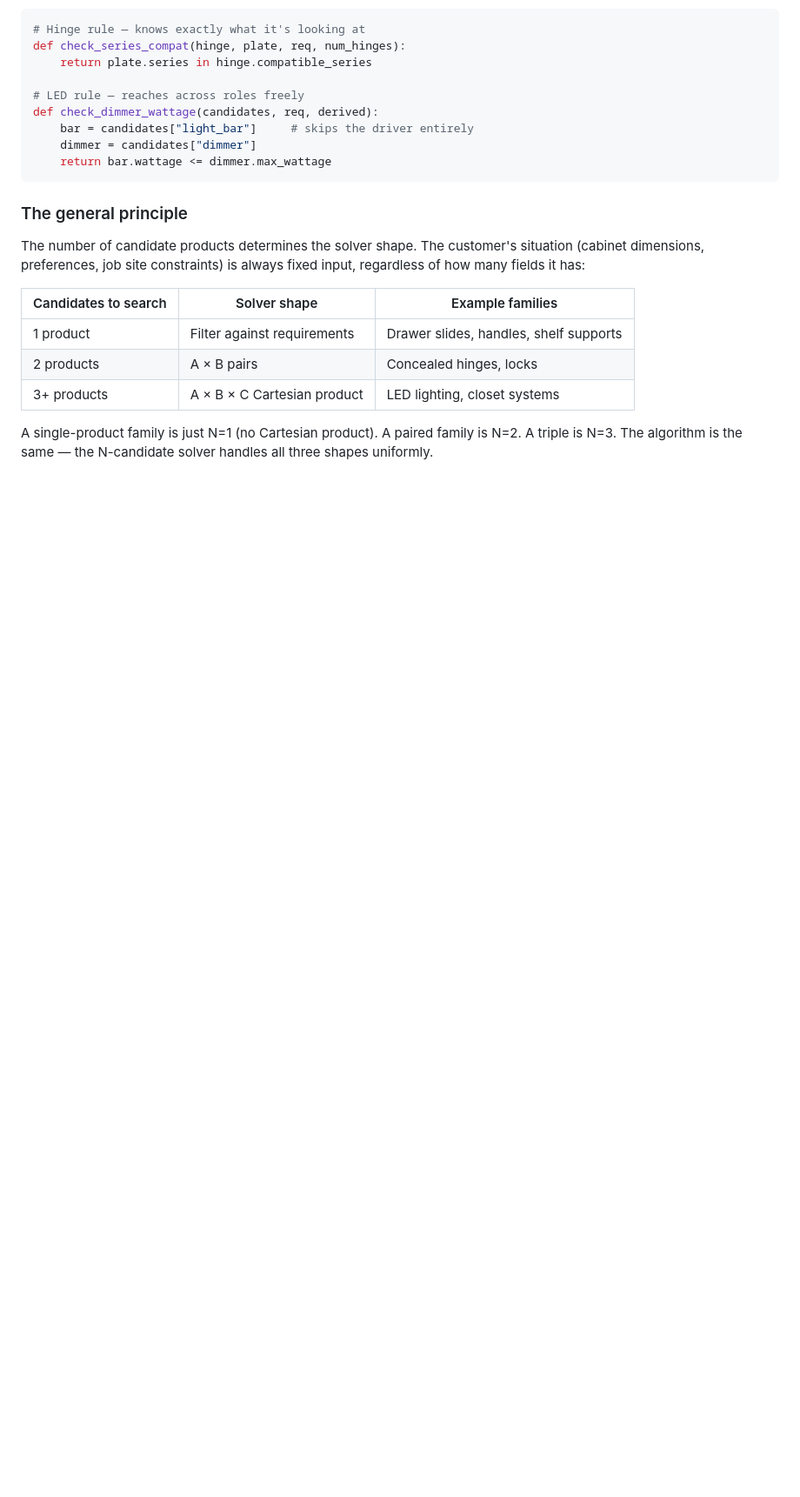
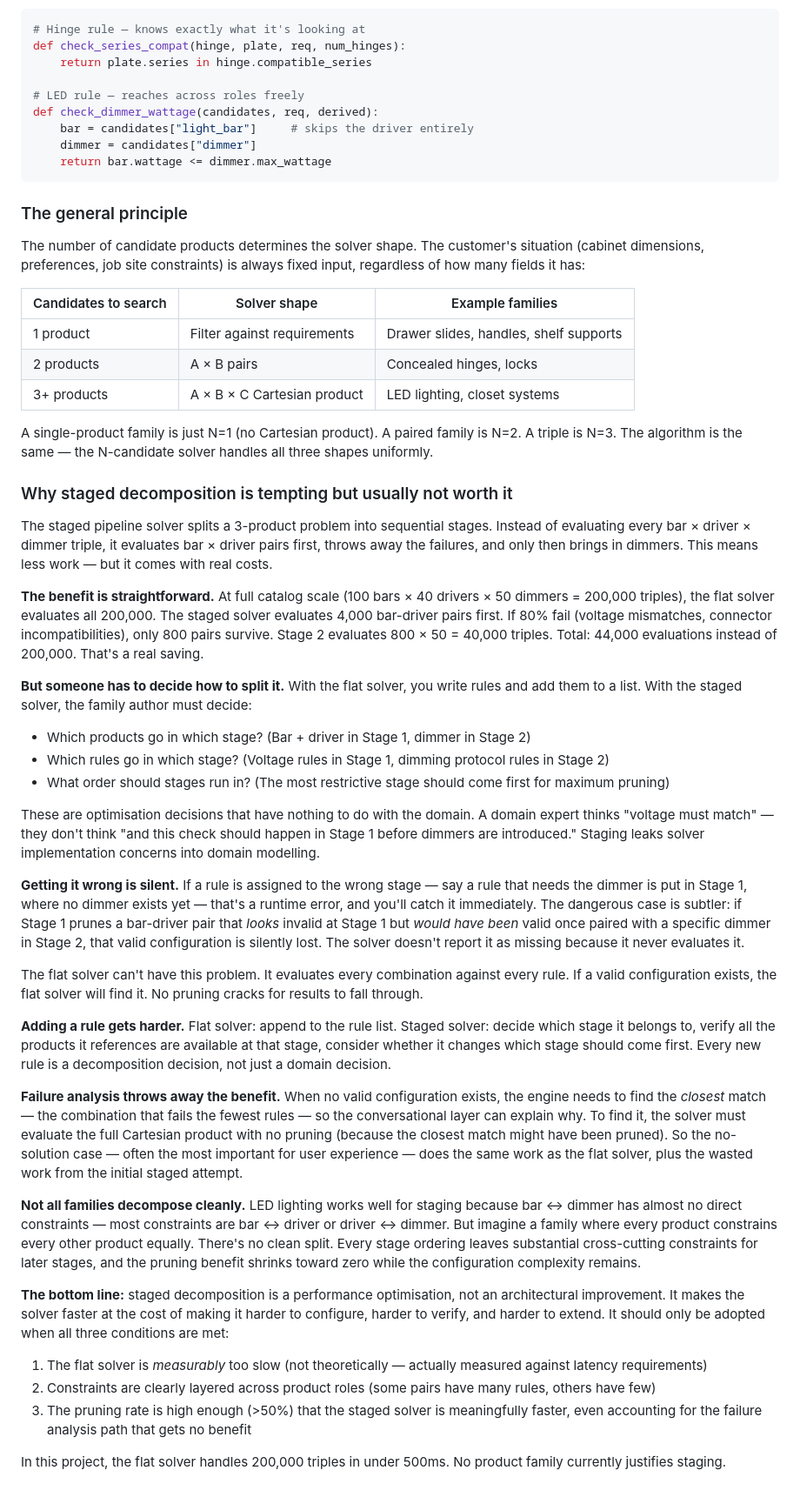
Before and after one commit to StephenDenisEdwards/window-project, a Markdown page: documents/multi-family-architecture.md, the part around the change. Shown at 87% size. Rendered like a GitHub page; blank space fills up the shorter version.

Commit message:
Add plain-English appendix on stage decomposition trade-offs
Explains why staged evaluation is tempting but usually not worth it:
silent correctness risks, decomposition burden, failure analysis negating
the pruning benefit, and the three conditions required to justify it.

Co-Authored-By: Claude Opus 4.6 (1M context) <noreply@anthropic.com>

```diff
--- a/documents/multi-family-architecture.md
+++ b/documents/multi-family-architecture.md
@@ -468,3 +468,35 @@ The number of candidate products determines the solver shape. The customer's sit
 | 3+ products | A × B × C Cartesian product | LED lighting, closet systems |
 
 A single-product family is just N=1 (no Cartesian product). A paired family is N=2. A triple is N=3. The algorithm is the same — the N-candidate solver handles all three shapes uniformly.
+
+### Why staged decomposition is tempting but usually not worth it
+
+The staged pipeline solver splits a 3-product problem into sequential stages. Instead of evaluating every bar × driver × dimmer triple, it evaluates bar × driver pairs first, throws away the failures, and only then brings in dimmers. This means less work — but it comes with real costs.
+
+**The benefit is straightforward.** At full catalog scale (100 bars × 40 drivers × 50 dimmers = 200,000 triples), the flat solver evaluates all 200,000. The staged solver evaluates 4,000 bar-driver pairs first. If 80% fail (voltage mismatches, connector incompatibilities), only 800 pairs survive. Stage 2 evaluates 800 × 50 = 40,000 triples. Total: 44,000 evaluations instead of 200,000. That's a real saving.
+
+**But someone has to decide how to split it.** With the flat solver, you write rules and add them to a list. With the staged solver, the family author must decide:
+
+- Which products go in which stage? (Bar + driver in Stage 1, dimmer in Stage 2)
+- Which rules go in which stage? (Voltage rules in Stage 1, dimming protocol rules in Stage 2)
+- What order should stages run in? (The most restrictive stage should come first for maximum pruning)
+
+These are optimisation decisions that have nothing to do with the domain. A domain expert thinks "voltage must match" — they don't think "and this check should happen in Stage 1 before dimmers are introduced." Staging leaks solver implementation concerns into domain modelling.
+
+**Getting it wrong is silent.** If a rule is assigned to the wrong stage — say a rule that needs the dimmer is put in Stage 1, where no dimmer exists yet — that's a runtime error, and you'll catch it immediately. The dangerous case is subtler: if Stage 1 prunes a bar-driver pair that *looks* invalid at Stage 1 but *would have been* valid once paired with a specific dimmer in Stage 2, that valid configuration is silently lost. The solver doesn't report it as missing because it never evaluates it.
+
+The flat solver can't have this problem. It evaluates every combination against every rule. If a valid configuration exists, the flat solver will find it. No pruning cracks for results to fall through.
+
+**Adding a rule gets harder.** Flat solver: append to the rule list. Staged solver: decide which stage it belongs to, verify all the products it references are available at that stage, consider whether it changes which stage should come first. Every new rule is a decomposition decision, not just a domain decision.
+
+**Failure analysis throws away the benefit.** When no valid configuration exists, the engine needs to find the *closest* match — the combination that fails the fewest rules — so the conversational layer can explain why. To find it, the solver must evaluate the full Cartesian product with no pruning (because the closest match might have been pruned). So the no-solution case — often the most important for user experience — does the same work as the flat solver, plus the wasted work from the initial staged attempt.
+
+**Not all families decompose cleanly.** LED lighting works well for staging because bar ↔ dimmer has almost no direct constraints — most constraints are bar ↔ driver or driver ↔ dimmer. But imagine a family where every product constrains every other product equally. There's no clean split. Every stage ordering leaves substantial cross-cutting constraints for later stages, and the pruning benefit shrinks toward zero while the configuration complexity remains.
+
+**The bottom line:** staged decomposition is a performance optimisation, not an architectural improvement. It makes the solver faster at the cost of making it harder to configure, harder to verify, and harder to extend. It should only be adopted when all three conditions are met:
+
+1. The flat solver is *measurably* too slow (not theoretically — actually measured against latency requirements)
+2. Constraints are clearly layered across product roles (some pairs have many rules, others have few)
+3. The pruning rate is high enough (>50%) that the staged solver is meaningfully faster, even accounting for the failure analysis path that gets no benefit
+
+In this project, the flat solver handles 200,000 triples in under 500ms. No product family currently justifies staging.
```
